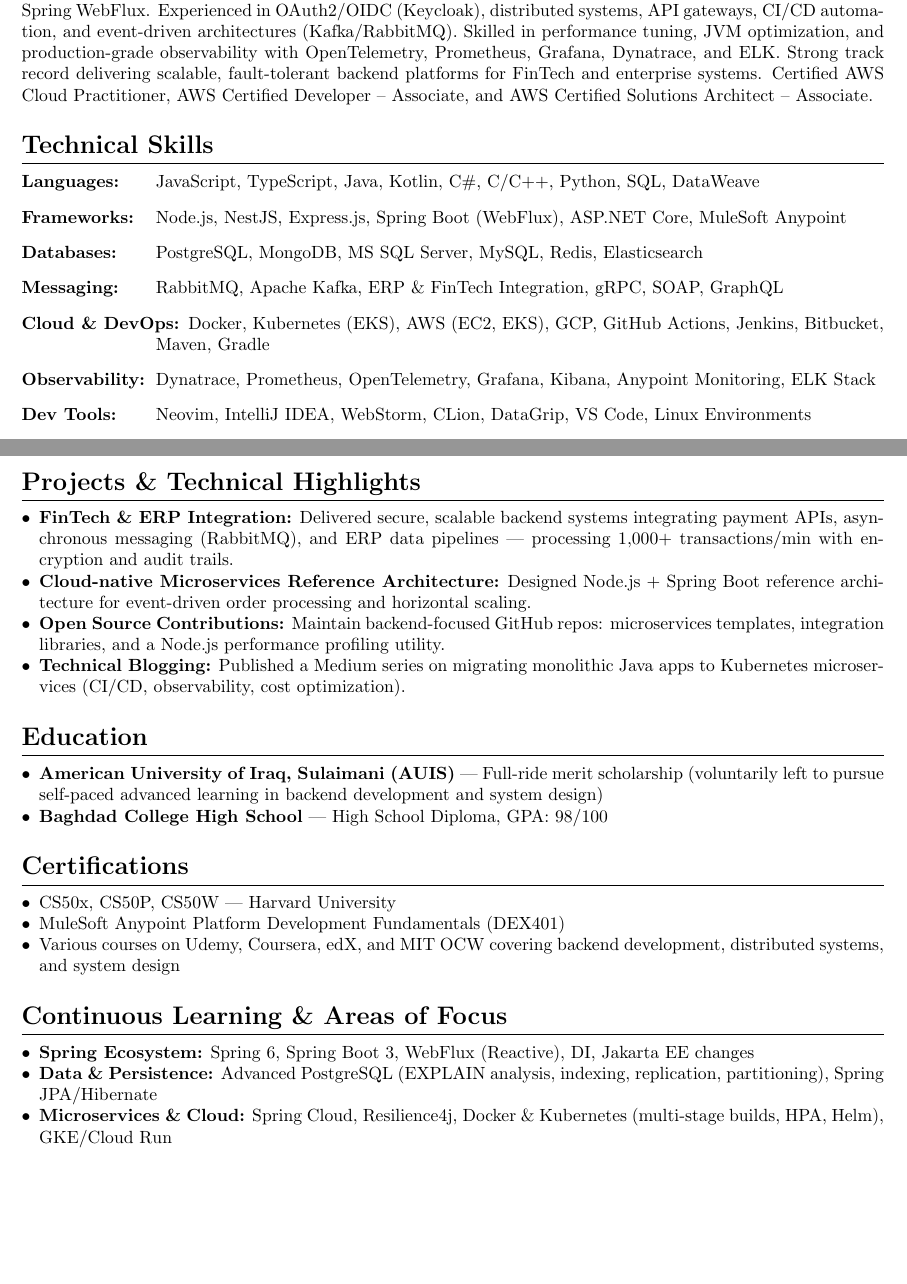
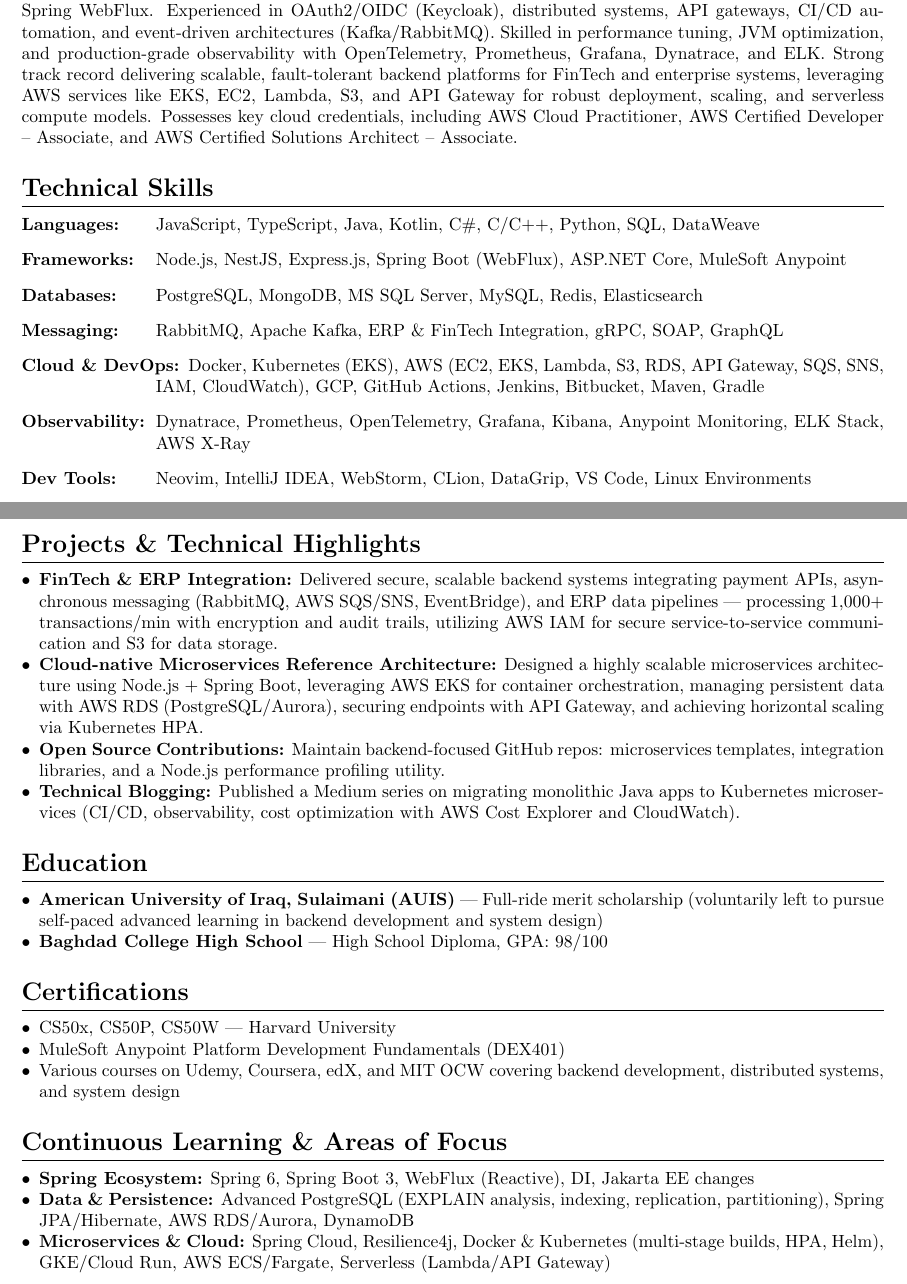
Before and after one commit to deadboyccc/Resume, a LaTeX document (concise_v1.tex): two parts of pages 1 and 2 of 3, joined at a grey line, cut so that both start at the same text, the shorter picture padded with empty space. Compiled offline with pdfLaTeX.

Commit message:
Update concise_v1.tex

```diff
--- a/concise_v1.tex
+++ b/concise_v1.tex
@@ -54,7 +54,7 @@
 
 % --- Professional Summary ---
 \section*{Professional Summary}
-Senior Backend Engineer specializing in Java and the Spring ecosystem, building cloud-native microservices using Spring Boot, Spring Security, Spring Data JPA, Spring Cloud, and reactive systems with Kotlin + Spring WebFlux. Experienced in OAuth2/OIDC (Keycloak), distributed systems, API gateways, CI/CD automation, and event-driven architectures (Kafka/RabbitMQ). Skilled in performance tuning, JVM optimization, and production-grade observability with OpenTelemetry, Prometheus, Grafana, Dynatrace, and ELK. Strong track record delivering scalable, fault-tolerant backend platforms for FinTech and enterprise systems. Certified AWS Cloud Practitioner, AWS Certified Developer – Associate, and AWS Certified Solutions Architect – Associate.
+Senior Backend Engineer specializing in Java and the Spring ecosystem, building cloud-native microservices using Spring Boot, Spring Security, Spring Data JPA, Spring Cloud, and reactive systems with Kotlin + Spring WebFlux. Experienced in OAuth2/OIDC (Keycloak), distributed systems, API gateways, CI/CD automation, and event-driven architectures (Kafka/RabbitMQ). Skilled in performance tuning, JVM optimization, and production-grade observability with OpenTelemetry, Prometheus, Grafana, Dynatrace, and ELK. Strong track record delivering scalable, fault-tolerant backend platforms for FinTech and enterprise systems, leveraging AWS services like EKS, EC2, Lambda, S3, and API Gateway for robust deployment, scaling, and serverless compute models. Possesses key cloud credentials, including AWS Cloud Practitioner, AWS Certified Developer – Associate, and AWS Certified Solutions Architect – Associate.
 
 % --- Technical Skills ---
 \section*{Technical Skills}
@@ -63,8 +63,8 @@
     \item[Frameworks:] Node.js, NestJS, Express.js, Spring Boot (WebFlux), ASP.NET Core, MuleSoft Anypoint
     \item[Databases:] PostgreSQL, MongoDB, MS SQL Server, MySQL, Redis, Elasticsearch
     \item[Messaging:] RabbitMQ, Apache Kafka, ERP \& FinTech Integration, gRPC, SOAP, GraphQL
-    \item[Cloud \& DevOps:] Docker, Kubernetes (EKS), AWS (EC2, EKS), GCP, GitHub Actions, Jenkins, Bitbucket, Maven, Gradle
-    \item[Observability:] Dynatrace, Prometheus, OpenTelemetry, Grafana, Kibana, Anypoint Monitoring, ELK Stack
+    \item[Cloud \& DevOps:] Docker, Kubernetes (EKS), AWS (EC2, EKS, Lambda, S3, RDS, API Gateway, SQS, SNS, IAM, CloudWatch), GCP, GitHub Actions, Jenkins, Bitbucket, Maven, Gradle
+    \item[Observability:] Dynatrace, Prometheus, OpenTelemetry, Grafana, Kibana, Anypoint Monitoring, ELK Stack, AWS X-Ray
     \item[Dev Tools:] Neovim, IntelliJ IDEA, WebStorm, CLion, DataGrip, VS Code, Linux Environments
     \item[Testing:] JUnit, Mockito, Jest, Postman, Testcontainers, Integration \& Unit testing
     \item[Architecture:] Microservices, Event-Driven Architecture, Domain-Driven Design, Clean Architecture, SOLID, TDD
@@ -122,10 +122,10 @@
 % --- Projects & Technical Highlights ---
 \section*{Projects \& Technical Highlights}
 \begin{itemize}
-    \item \textbf{FinTech \& ERP Integration:} Delivered secure, scalable backend systems integrating payment APIs, asynchronous messaging (RabbitMQ), and ERP data pipelines — processing 1,000+ transactions/min with encryption and audit trails.
-    \item \textbf{Cloud-native Microservices Reference Architecture:} Designed Node.js + Spring Boot reference architecture for event-driven order processing and horizontal scaling.
+    \item \textbf{FinTech \& ERP Integration:} Delivered secure, scalable backend systems integrating payment APIs, asynchronous messaging (RabbitMQ, AWS SQS/SNS, EventBridge), and ERP data pipelines — processing 1,000+ transactions/min with encryption and audit trails, utilizing AWS IAM for secure service-to-service communication and S3 for data storage.
+    \item \textbf{Cloud-native Microservices Reference Architecture:} Designed a highly scalable microservices architecture using Node.js + Spring Boot, leveraging AWS EKS for container orchestration, managing persistent data with AWS RDS (PostgreSQL/Aurora), securing endpoints with API Gateway, and achieving horizontal scaling via Kubernetes HPA.
     \item \textbf{Open Source Contributions:} Maintain backend-focused GitHub repos: microservices templates, integration libraries, and a Node.js performance profiling utility.
-    \item \textbf{Technical Blogging:} Published a Medium series on migrating monolithic Java apps to Kubernetes microservices (CI/CD, observability, cost optimization).
+    \item \textbf{Technical Blogging:} Published a Medium series on migrating monolithic Java apps to Kubernetes microservices (CI/CD, observability, cost optimization with AWS Cost Explorer and CloudWatch).
 \end{itemize}
 
 % --- Education ---
@@ -147,10 +147,10 @@
 \section*{Continuous Learning \& Areas of Focus}
 \begin{itemize}
     \item \textbf{Spring Ecosystem:} Spring 6, Spring Boot 3, WebFlux (Reactive), DI, Jakarta EE changes
-    \item \textbf{Data \& Persistence:} Advanced PostgreSQL (EXPLAIN analysis, indexing, replication, partitioning), Spring JPA/Hibernate
-    \item \textbf{Microservices \& Cloud:} Spring Cloud, Resilience4j, Docker \& Kubernetes (multi-stage builds, HPA, Helm), GKE/Cloud Run
-    \item \textbf{Messaging \& Events:} Spring Kafka (Streams, Avro/Schema Registry), Spring Cloud Stream, SAGA patterns
-    \item \textbf{Security \& APIs:} Spring Security (OAuth2/OIDC, JWT), gRPC (Protobuf, streaming)
+    \item \textbf{Data \& Persistence:} Advanced PostgreSQL (EXPLAIN analysis, indexing, replication, partitioning), Spring JPA/Hibernate, AWS RDS/Aurora, DynamoDB
+    \item \textbf{Microservices \& Cloud:} Spring Cloud, Resilience4j, Docker \& Kubernetes (multi-stage builds, HPA, Helm), GKE/Cloud Run, AWS ECS/Fargate, Serverless (Lambda/API Gateway)
+    \item \textbf{Messaging \& Events:} Spring Kafka (Streams, Avro/Schema Registry), Spring Cloud Stream, SAGA patterns, AWS SQS/SNS/EventBridge
+    \item \textbf{Security \& APIs:} Spring Security (OAuth2/OIDC, JWT), gRPC (Protobuf, streaming), AWS IAM, Secrets Manager, KMS
     \item \textbf{Tooling:} Maven \& Gradle (multi-module, Kotlin DSL), Testcontainers, Kotlin (Coroutines)
     \item \textbf{Emerging:} Exploring Spring + AI model serving (TF Serving / ONNX / async inference)
 \end{itemize}
```
